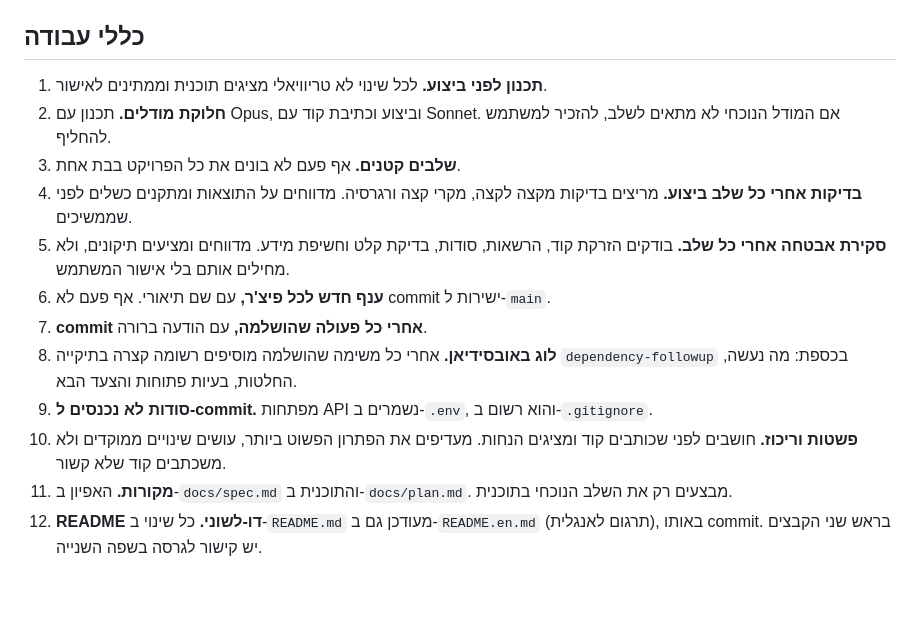
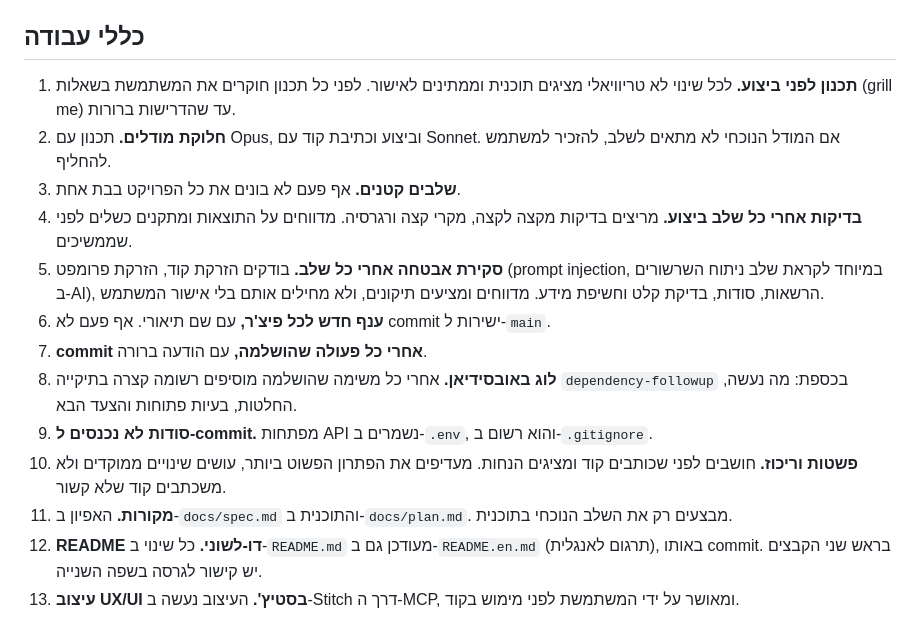
Before and after one commit to Maya-Klein/dependency-followup, a Markdown page: CLAUDE.md, the part around the change. Drawn GitHub-style; blank space fills up the shorter version.

Commit message:
docs: CLAUDE.md work rules - grill-me before planning, prompt injection in security review, Stitch design approval
Co-Authored-By: Claude Sonnet 5.5 <noreply@anthropic.com>

```diff
--- a/CLAUDE.md
+++ b/CLAUDE.md
@@ -44,11 +44,11 @@ The stage-2 Stitch redesign must replace only `web/templates/` and `web/static/`
 
 ## כללי עבודה
 
-1. **תכנון לפני ביצוע.** לכל שינוי לא טריוויאלי מציגים תוכנית וממתינים לאישור.
+1. **תכנון לפני ביצוע.** לכל שינוי לא טריוויאלי מציגים תוכנית וממתינים לאישור. לפני כל תכנון חוקרים את המשתמשת בשאלות (grill me) עד שהדרישות ברורות.
 2. **חלוקת מודלים.** תכנון עם Opus, וביצוע וכתיבת קוד עם Sonnet. אם המודל הנוכחי לא מתאים לשלב, להזכיר למשתמש להחליף.
 3. **שלבים קטנים.** אף פעם לא בונים את כל הפרויקט בבת אחת.
 4. **בדיקות אחרי כל שלב ביצוע.** מריצים בדיקות מקצה לקצה, מקרי קצה ורגרסיה. מדווחים על התוצאות ומתקנים כשלים לפני שממשיכים.
-5. **סקירת אבטחה אחרי כל שלב.** בודקים הזרקת קוד, הרשאות, סודות, בדיקת קלט וחשיפת מידע. מדווחים ומציעים תיקונים, ולא מחילים אותם בלי אישור המשתמש.
+5. **סקירת אבטחה אחרי כל שלב.** בודקים הזרקת קוד, הזרקת פרומפט (prompt injection, במיוחד לקראת שלב ניתוח השרשורים ב-AI), הרשאות, סודות, בדיקת קלט וחשיפת מידע. מדווחים ומציעים תיקונים, ולא מחילים אותם בלי אישור המשתמש.
 6. **ענף חדש לכל פיצ'ר,** עם שם תיאורי. אף פעם לא commit ישירות ל-`main`.
 7. **commit אחרי כל פעולה שהושלמה,** עם הודעה ברורה.
 8. **לוג באובסידיאן.** אחרי כל משימה שהושלמה מוסיפים רשומה קצרה בתיקייה `dependency-followup` בכספת: מה נעשה, החלטות, בעיות פתוחות והצעד הבא.
@@ -56,3 +56,4 @@ The stage-2 Stitch redesign must replace only `web/templates/` and `web/static/`
 10. **פשטות וריכוז.** חושבים לפני שכותבים קוד ומציגים הנחות. מעדיפים את הפתרון הפשוט ביותר, עושים שינויים ממוקדים ולא משכתבים קוד שלא קשור.
 11. **מקורות.** האפיון ב-`docs/spec.md` והתוכנית ב-`docs/plan.md`. מבצעים רק את השלב הנוכחי בתוכנית.
 12. **README דו-לשוני.** כל שינוי ב-`README.md` מעודכן גם ב-`README.en.md` (תרגום לאנגלית), באותו commit. בראש שני הקבצים יש קישור לגרסה בשפה השנייה.
+13. **עיצוב UX/UI בסטיץ'.** העיצוב נעשה ב-Stitch דרך ה-MCP, ומאושר על ידי המשתמשת לפני מימוש בקוד.
```
